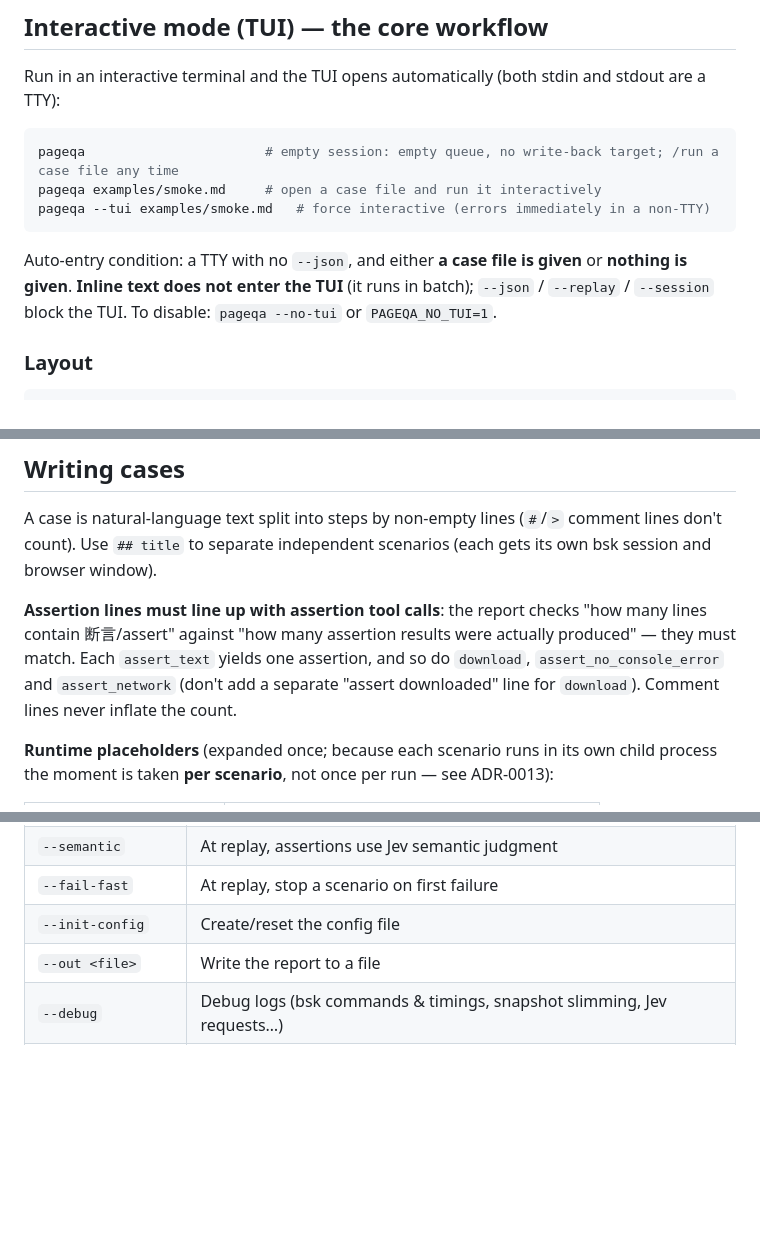
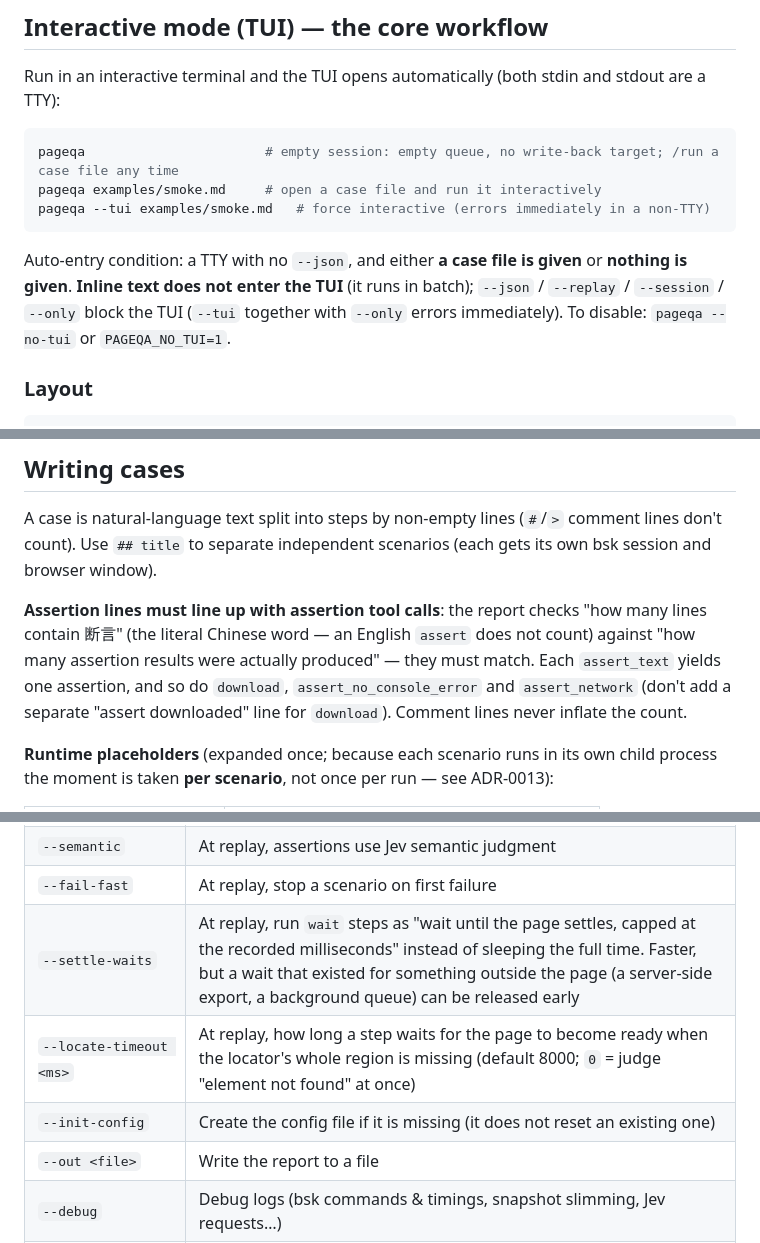
Before and after one commit to klren0312/pageqa, a Markdown page: README.md, 3 parts joined by grey strips. Drawn GitHub-style; blank space fills up the shorter version.

````diff
--- a/README.md
+++ b/README.md
@@ -46,7 +46,7 @@ pageqa examples/smoke.md     # open a case file and run it interactively
 pageqa --tui examples/smoke.md   # force interactive (errors immediately in a non-TTY)
 ```
 
-Auto-entry condition: a TTY with no `--json`, and either **a case file is given** or **nothing is given**. **Inline text does not enter the TUI** (it runs in batch); `--json` / `--replay` / `--session` block the TUI. To disable: `pageqa --no-tui` or `PAGEQA_NO_TUI=1`.
+Auto-entry condition: a TTY with no `--json`, and either **a case file is given** or **nothing is given**. **Inline text does not enter the TUI** (it runs in batch); `--json` / `--replay` / `--session` / `--only` block the TUI (`--tui` together with `--only` errors immediately). To disable: `pageqa --no-tui` or `PAGEQA_NO_TUI=1`.
 
 ### Layout
 
@@ -164,7 +164,7 @@ Notes: the script stores **semantic locators** (role + accessible name + same-na
 
 A case is natural-language text split into steps by non-empty lines (`#`/`>` comment lines don't count). Use `## title` to separate independent scenarios (each gets its own bsk session and browser window).
 
-**Assertion lines must line up with assertion tool calls**: the report checks "how many lines contain 断言/assert" against "how many assertion results were actually produced" — they must match. Each `assert_text` yields one assertion, and so do `download`, `assert_no_console_error` and `assert_network` (don't add a separate "assert downloaded" line for `download`). Comment lines never inflate the count.
+**Assertion lines must line up with assertion tool calls**: the report checks "how many lines contain 断言" (the literal Chinese word — an English `assert` does not count) against "how many assertion results were actually produced" — they must match. Each `assert_text` yields one assertion, and so do `download`, `assert_no_console_error` and `assert_network` (don't add a separate "assert downloaded" line for `download`). Comment lines never inflate the count.
 
 **Runtime placeholders** (expanded once; because each scenario runs in its own child process the moment is taken **per scenario**, not once per run — see ADR-0013):
 
@@ -310,7 +312,9 @@ Rules are matched top-down, first match wins; anything unmatched falls back to `
 | `--replay <file>` | Replay an existing script with zero models |
 | `--semantic` | At replay, assertions use Jev semantic judgment |
 | `--fail-fast` | At replay, stop a scenario on first failure |
-| `--init-config` | Create/reset the config file |
+| `--settle-waits` | At replay, run `wait` steps as "wait until the page settles, capped at the recorded milliseconds" instead of sleeping the full time. Faster, but a wait that existed for something outside the page (a server-side export, a background queue) can be released early |
+| `--locate-timeout <ms>` | At replay, how long a step waits for the page to become ready when the locator's whole region is missing (default 8000; `0` = judge "element not found" at once) |
+| `--init-config` | Create the config file if it is missing (it does not reset an existing one) |
 | `--out <file>` | Write the report to a file |
 | `--debug` | Debug logs (bsk commands & timings, snapshot slimming, Jev requests…) |
 | `sessions` (subcommand) | `pageqa sessions`: start the local archive server to review the parameters handed to the model and the full interaction (`--port <n>` / `--dir <path>` / `--no-open`) |
````
Also changed, not shown: other parts of README.md (+41 -97 lines), README.zh-CN.md (+44 -98 lines).
